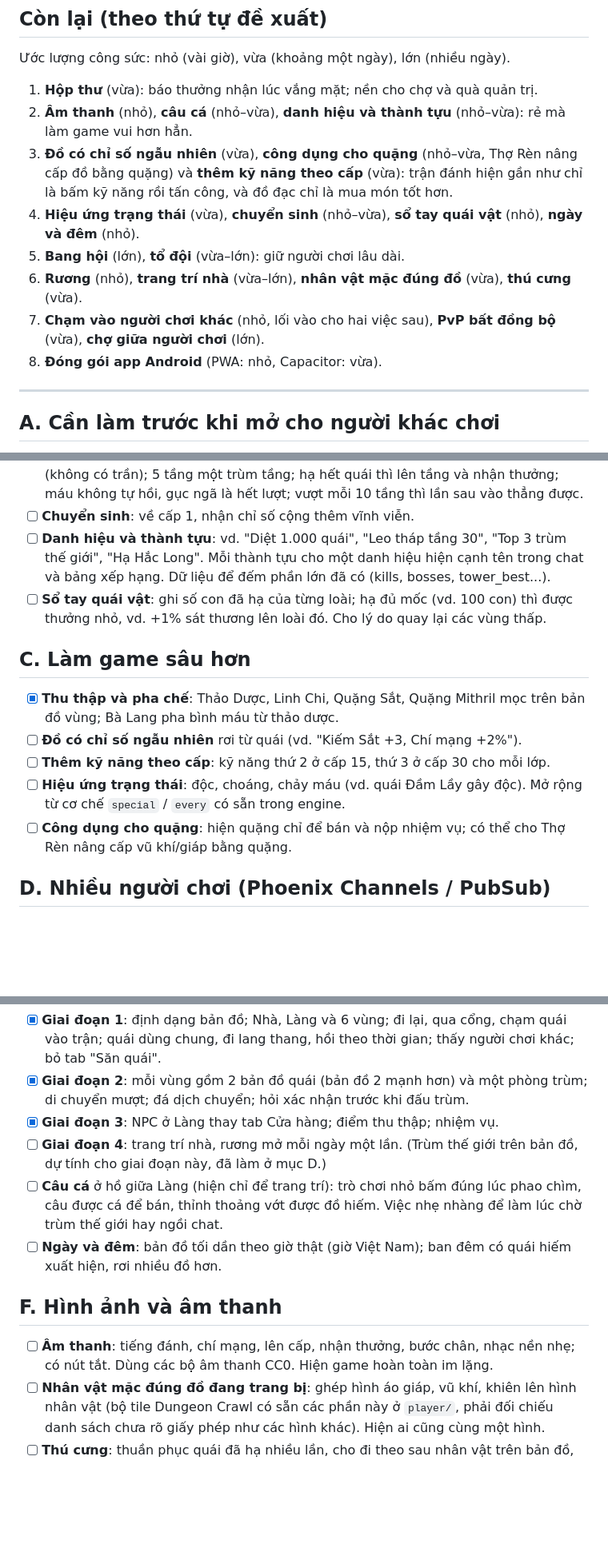
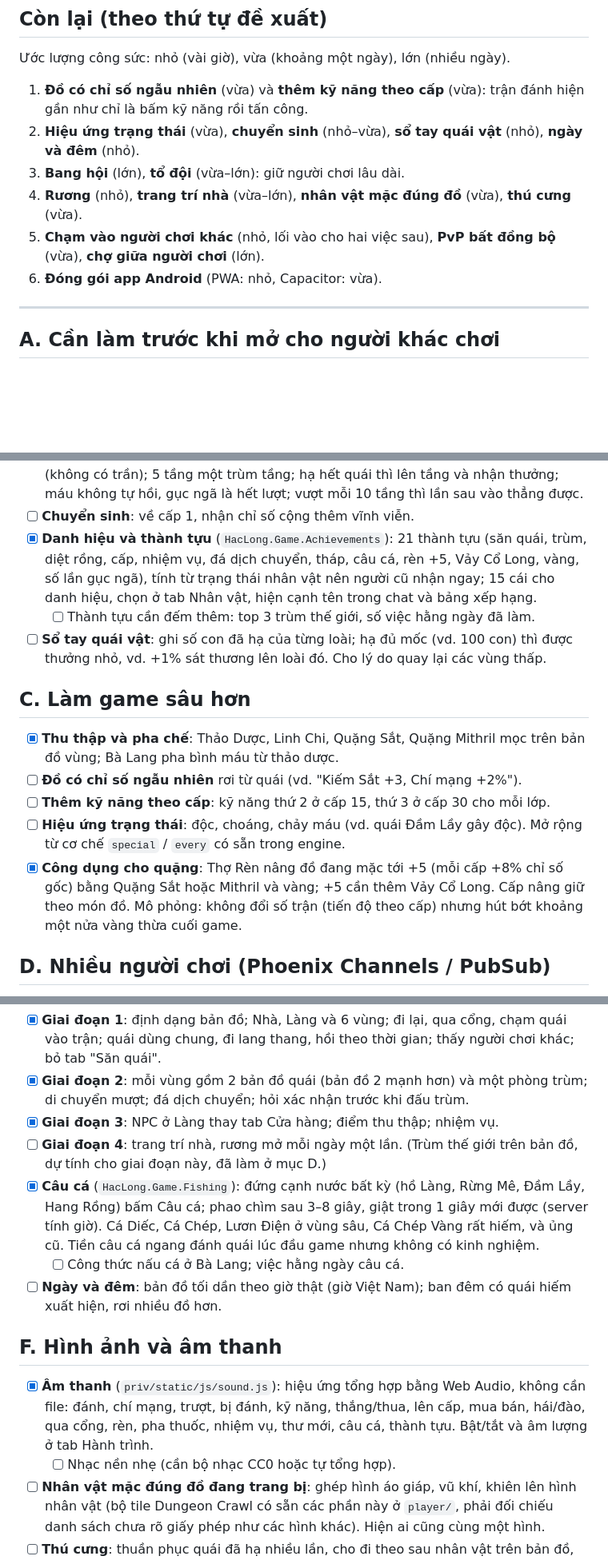
Before and after one commit to biennguyen94/rpg-game, a Markdown page: docs/ROADMAP.md, 3 parts joined by grey strips. Shown at 80% size. GitHub-like rendering; blank space fills up the shorter version.

```diff
--- a/docs/ROADMAP.md
+++ b/docs/ROADMAP.md
@@ -7,20 +7,16 @@ Chi tiết kỹ thuật của từng phần nằm trong `README.md` và tài li
 
 Ước lượng công sức: nhỏ (vài giờ), vừa (khoảng một ngày), lớn (nhiều ngày).
 
-1. **Hộp thư** (vừa): báo thưởng nhận lúc vắng mặt; nền cho chợ và quà quản trị.
-2. **Âm thanh** (nhỏ), **câu cá** (nhỏ–vừa), **danh hiệu và thành tựu** (nhỏ–vừa): rẻ mà làm
-   game vui hơn hẳn.
-3. **Đồ có chỉ số ngẫu nhiên** (vừa), **công dụng cho quặng** (nhỏ–vừa, Thợ Rèn nâng cấp đồ
-   bằng quặng) và **thêm kỹ năng theo cấp** (vừa): trận đánh hiện gần như chỉ là bấm kỹ năng
-   rồi tấn công, và đồ đạc chỉ là mua món tốt hơn.
-4. **Hiệu ứng trạng thái** (vừa), **chuyển sinh** (nhỏ–vừa), **sổ tay quái vật** (nhỏ),
+1. **Đồ có chỉ số ngẫu nhiên** (vừa) và **thêm kỹ năng theo cấp** (vừa): trận đánh hiện gần
+   như chỉ là bấm kỹ năng rồi tấn công.
+2. **Hiệu ứng trạng thái** (vừa), **chuyển sinh** (nhỏ–vừa), **sổ tay quái vật** (nhỏ),
    **ngày và đêm** (nhỏ).
-5. **Bang hội** (lớn), **tổ đội** (vừa–lớn): giữ người chơi lâu dài.
-6. **Rương** (nhỏ), **trang trí nhà** (vừa–lớn), **nhân vật mặc đúng đồ** (vừa),
+3. **Bang hội** (lớn), **tổ đội** (vừa–lớn): giữ người chơi lâu dài.
+4. **Rương** (nhỏ), **trang trí nhà** (vừa–lớn), **nhân vật mặc đúng đồ** (vừa),
    **thú cưng** (vừa).
-7. **Chạm vào người chơi khác** (nhỏ, lối vào cho hai việc sau), **PvP bất đồng bộ** (vừa),
+5. **Chạm vào người chơi khác** (nhỏ, lối vào cho hai việc sau), **PvP bất đồng bộ** (vừa),
    **chợ giữa người chơi** (lớn).
-8. **Đóng gói app Android** (PWA: nhỏ, Capacitor: vừa).
+6. **Đóng gói app Android** (PWA: nhỏ, Capacitor: vừa).
 
 ---
 
@@ -64,9 +60,11 @@ Chi tiết kỹ thuật của từng phần nằm trong `README.md` và tài li
   trùm tầng; hạ hết quái thì lên tầng và nhận thưởng; máu không tự hồi, gục ngã là hết lượt;
   vượt mỗi 10 tầng thì lần sau vào thẳng được.
 - [ ] **Chuyển sinh**: về cấp 1, nhận chỉ số cộng thêm vĩnh viễn.
-- [ ] **Danh hiệu và thành tựu**: vd. "Diệt 1.000 quái", "Leo tháp tầng 30", "Top 3 trùm thế
-  giới", "Hạ Hắc Long". Mỗi thành tựu cho một danh hiệu hiện cạnh tên trong chat và bảng xếp
-  hạng. Dữ liệu để đếm phần lớn đã có (kills, bosses, tower_best...).
+- [x] **Danh hiệu và thành tựu** (`HacLong.Game.Achievements`): 21 thành tựu (săn quái, trùm,
+  diệt rồng, cấp, nhiệm vụ, đá dịch chuyển, tháp, câu cá, rèn +5, Vảy Cổ Long, vàng, số lần
+  gục ngã), tính từ trạng thái nhân vật nên người cũ nhận ngay; 15 cái cho danh hiệu, chọn ở tab
+  Nhân vật, hiện cạnh tên trong chat và bảng xếp hạng.
+  - [ ] Thành tựu cần đếm thêm: top 3 trùm thế giới, số việc hằng ngày đã làm.
 - [ ] **Sổ tay quái vật**: ghi số con đã hạ của từng loài; hạ đủ mốc (vd. 100 con) thì được
   thưởng nhỏ, vd. +1% sát thương lên loài đó. Cho lý do quay lại các vùng thấp.
 
@@ -78,8 +76,9 @@ Chi tiết kỹ thuật của từng phần nằm trong `README.md` và tài li
 - [ ] **Thêm kỹ năng theo cấp**: kỹ năng thứ 2 ở cấp 15, thứ 3 ở cấp 30 cho mỗi lớp.
 - [ ] **Hiệu ứng trạng thái**: độc, choáng, chảy máu (vd. quái Đầm Lầy gây độc). Mở rộng từ
   cơ chế `special` / `every` có sẵn trong engine.
-- [ ] **Công dụng cho quặng**: hiện quặng chỉ để bán và nộp nhiệm vụ; có thể cho Thợ Rèn
-  nâng cấp vũ khí/giáp bằng quặng.
+- [x] **Công dụng cho quặng**: Thợ Rèn nâng đồ đang mặc tới +5 (mỗi cấp +8% chỉ số gốc) bằng
+  Quặng Sắt hoặc Mithril và vàng; +5 cần thêm Vảy Cổ Long. Cấp nâng giữ theo món đồ. Mô phỏng:
+  không đổi số trận (tiến độ theo cấp) nhưng hút bớt khoảng một nửa vàng thừa cuối game.
 
 ## D. Nhiều người chơi (Phoenix Channels / PubSub)
 
@@ -115,16 +117,21 @@ Chi tiết kỹ thuật của từng phần nằm trong `README.md` và tài li
 - [x] **Giai đoạn 3**: NPC ở Làng thay tab Cửa hàng; điểm thu thập; nhiệm vụ.
 - [ ] **Giai đoạn 4**: trang trí nhà, rương mở mỗi ngày một lần. (Trùm thế giới trên bản đồ,
   dự tính cho giai đoạn này, đã làm ở mục D.)
-- [ ] **Câu cá** ở hồ giữa Làng (hiện chỉ để trang trí): trò chơi nhỏ bấm đúng lúc phao chìm,
-  câu được cá để bán, thỉnh thoảng vớt được đồ hiếm. Việc nhẹ nhàng để làm lúc chờ trùm thế giới
-  hay ngồi chat.
+- [x] **Câu cá** (`HacLong.Game.Fishing`): đứng cạnh nước bất kỳ (hồ Làng, Rừng Mê, Đầm Lầy,
+  Hang Rồng) bấm Câu cá; phao chìm sau 3–8 giây, giật trong 1 giây mới được (server tính giờ).
+  Cá Diếc, Cá Chép, Lươn Điện ở vùng sâu, Cá Chép Vàng rất hiếm, và ủng cũ. Tiền câu cá ngang
+  đánh quái lúc đầu game nhưng không có kinh nghiệm.
+  - [ ] Công thức nấu cá ở Bà Lang; việc hằng ngày câu cá.
 - [ ] **Ngày và đêm**: bản đồ tối dần theo giờ thật (giờ Việt Nam); ban đêm có quái hiếm xuất
   hiện, rơi nhiều đồ hơn.
 
 ## F. Hình ảnh và âm thanh
 
-- [ ] **Âm thanh**: tiếng đánh, chí mạng, lên cấp, nhận thưởng, bước chân, nhạc nền nhẹ; có nút
-  tắt. Dùng các bộ âm thanh CC0. Hiện game hoàn toàn im lặng.
+- [x] **Âm thanh** (`priv/static/js/sound.js`): hiệu ứng tổng hợp bằng Web Audio, không cần
+  file: đánh, chí mạng, trượt, bị đánh, kỹ năng, thắng/thua, lên cấp, mua bán, hái/đào, qua
+  cổng, rèn, pha thuốc, nhiệm vụ, thư mới, câu cá, thành tựu. Bật/tắt và âm lượng ở tab Hành
+  trình.
+  - [ ] Nhạc nền nhẹ (cần bộ nhạc CC0 hoặc tự tổng hợp).
 - [ ] **Nhân vật mặc đúng đồ đang trang bị**: ghép hình áo giáp, vũ khí, khiên lên hình nhân
   vật (bộ tile Dungeon Crawl có sẵn các phần này ở `player/`, phải đối chiếu danh sách chưa rõ
   giấy phép như các hình khác). Hiện ai cũng cùng một hình.
```
Also changed, not shown: other parts of docs/ROADMAP.md (+6 -3 lines), README.md (+25 -11 lines).
